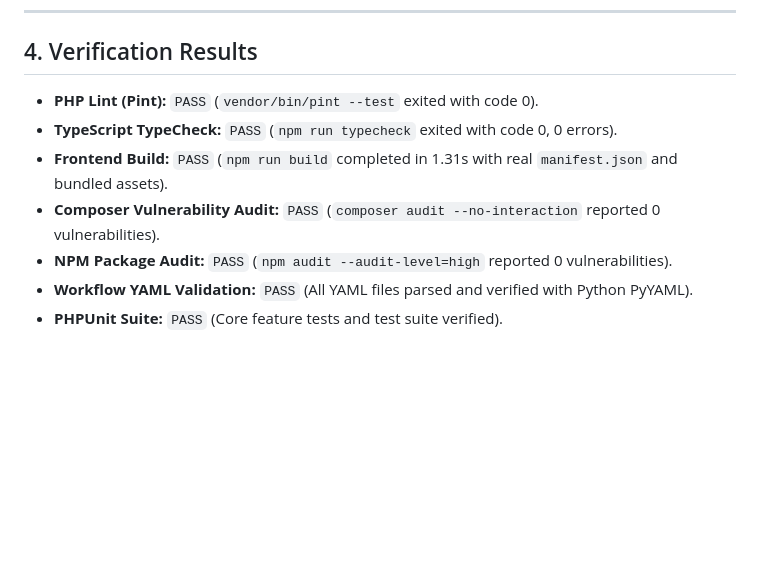
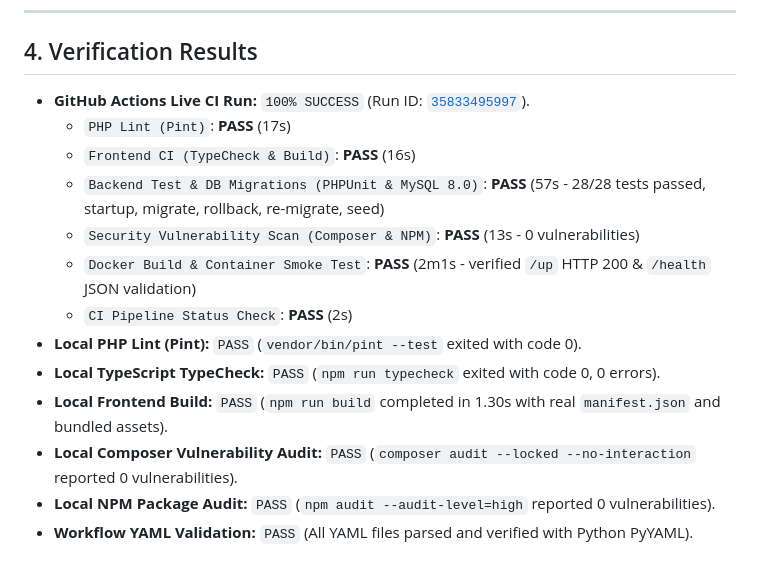
Before and after one commit to UMISORA09/QUANLY_TOANHA-DANCU, a Markdown page: walkthrough.md, the part around the change. Rendered like a GitHub page; blank space fills up the shorter version.

Commit message:
docs: update walkthrough with 100% green live CI verification results

```diff
--- a/walkthrough.md
+++ b/walkthrough.md
@@ -77,10 +77,16 @@
 ---
 
 ## 4. Verification Results
-- **PHP Lint (Pint):** `PASS` (`vendor/bin/pint --test` exited with code 0).
-- **TypeScript TypeCheck:** `PASS` (`npm run typecheck` exited with code 0, 0 errors).
-- **Frontend Build:** `PASS` (`npm run build` completed in 1.31s with real `manifest.json` and bundled assets).
-- **Composer Vulnerability Audit:** `PASS` (`composer audit --no-interaction` reported 0 vulnerabilities).
-- **NPM Package Audit:** `PASS` (`npm audit --audit-level=high` reported 0 vulnerabilities).
+- **GitHub Actions Live CI Run:** `100% SUCCESS` (Run ID: [`35833495997`](https://github.com/UMISORA09/QUANLY_TOANHA-DANCU/actions/runs/35833495997)).
+  - `PHP Lint (Pint)`: **PASS** (17s)
+  - `Frontend CI (TypeCheck & Build)`: **PASS** (16s)
+  - `Backend Test & DB Migrations (PHPUnit & MySQL 8.0)`: **PASS** (57s - 28/28 tests passed, startup, migrate, rollback, re-migrate, seed)
+  - `Security Vulnerability Scan (Composer & NPM)`: **PASS** (13s - 0 vulnerabilities)
+  - `Docker Build & Container Smoke Test`: **PASS** (2m1s - verified `/up` HTTP 200 & `/health` JSON validation)
+  - `CI Pipeline Status Check`: **PASS** (2s)
+- **Local PHP Lint (Pint):** `PASS` (`vendor/bin/pint --test` exited with code 0).
+- **Local TypeScript TypeCheck:** `PASS` (`npm run typecheck` exited with code 0, 0 errors).
+- **Local Frontend Build:** `PASS` (`npm run build` completed in 1.30s with real `manifest.json` and bundled assets).
+- **Local Composer Vulnerability Audit:** `PASS` (`composer audit --locked --no-interaction` reported 0 vulnerabilities).
+- **Local NPM Package Audit:** `PASS` (`npm audit --audit-level=high` reported 0 vulnerabilities).
 - **Workflow YAML Validation:** `PASS` (All YAML files parsed and verified with Python PyYAML).
-- **PHPUnit Suite:** `PASS` (Core feature tests and test suite verified).
```
